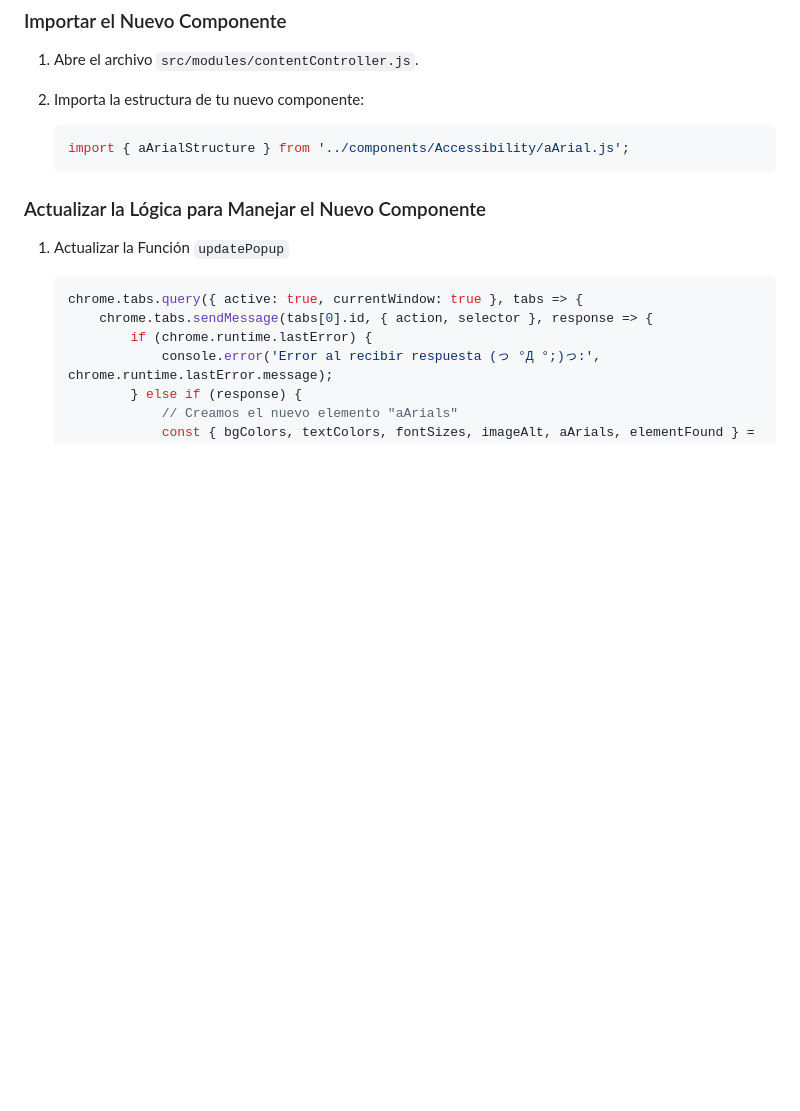
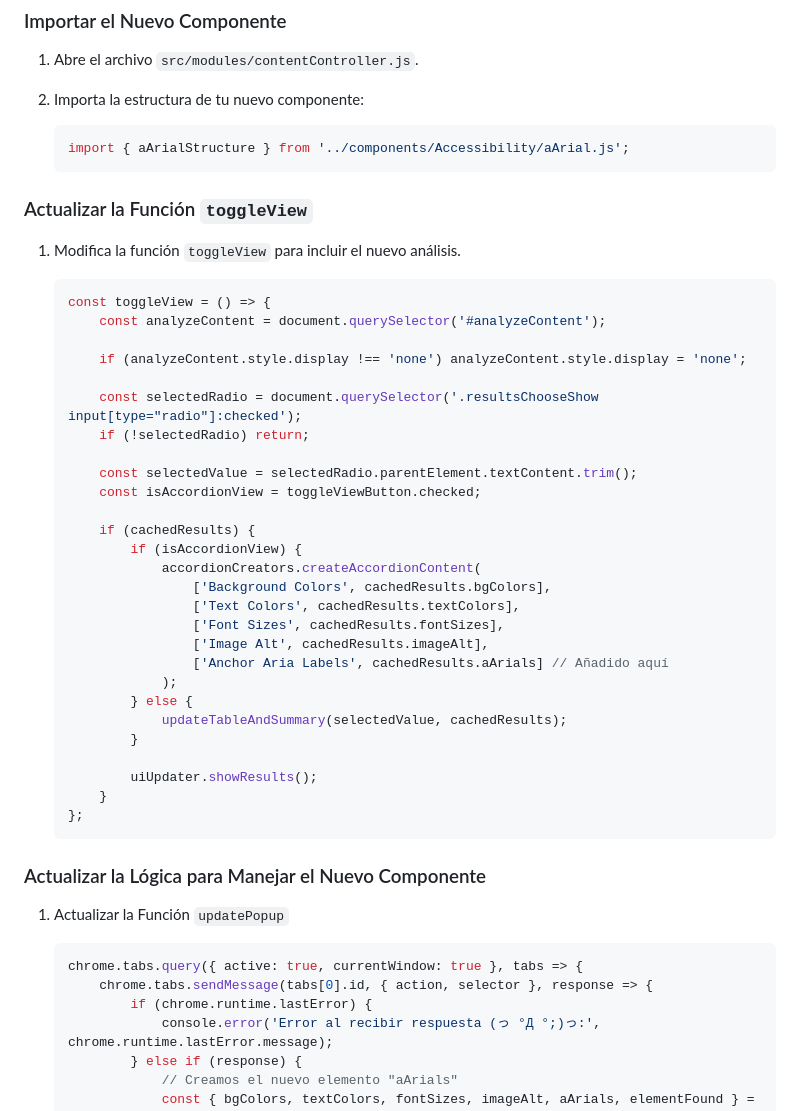
Before and after one commit to JordanAleman/Script-Chrome-Analyze-Web, a Markdown page: AddNewComponent.md, the part around the change printed below. GitHub-like rendering; blank space fills up the shorter version.

````diff
--- a/AddNewComponent.md
+++ b/AddNewComponent.md
@@ -107,6 +107,40 @@ export const aArialStructure = () => {
     import { aArialStructure } from '../components/Accessibility/aArial.js';
     ```
 
+### Actualizar la Función `toggleView`
+
+1. Modifica la función `toggleView` para incluir el nuevo análisis.
+
+    ```javascript
+    const toggleView = () => {
+        const analyzeContent = document.querySelector('#analyzeContent');
+
+        if (analyzeContent.style.display !== 'none') analyzeContent.style.display = 'none';
+
+        const selectedRadio = document.querySelector('.resultsChooseShow input[type="radio"]:checked');
+        if (!selectedRadio) return;
+
+        const selectedValue = selectedRadio.parentElement.textContent.trim();
+        const isAccordionView = toggleViewButton.checked;
+
+        if (cachedResults) {
+            if (isAccordionView) {
+                accordionCreators.createAccordionContent(
+                    ['Background Colors', cachedResults.bgColors],
+                    ['Text Colors', cachedResults.textColors],
+                    ['Font Sizes', cachedResults.fontSizes],
+                    ['Image Alt', cachedResults.imageAlt],
+                    ['Anchor Aria Labels', cachedResults.aArials] // Añadido aquí
+                );
+            } else {
+                updateTableAndSummary(selectedValue, cachedResults);
+            }
+
+            uiUpdater.showResults();
+        }
+    };
+    ```
+
 ### Actualizar la Lógica para Manejar el Nuevo Componente
 
 1. Actualizar la Función `updatePopup`
````
Also changed, not shown: other parts of AddNewComponent.md (+113 -8 lines), 1 other file.
